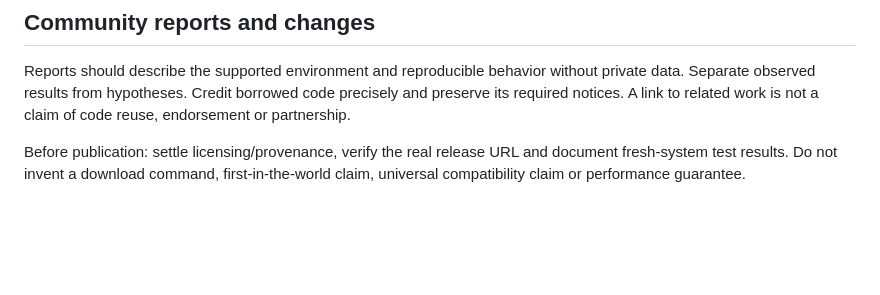
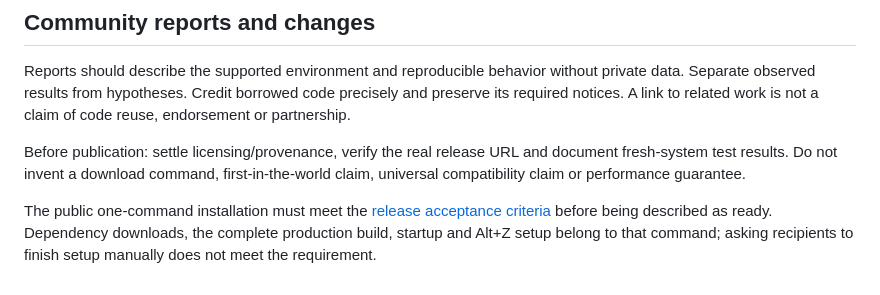
Before and after one commit to chaosfox26/chaos-hdr, a Markdown page: docs/contributing.md, the part around the change. GitHub-like rendering; blank space fills up the shorter version.

```diff
--- a/docs/contributing.md
+++ b/docs/contributing.md
@@ -38,3 +38,5 @@ Check payload integrity/extraction, preserved profiles, uninstall behavior on fi
 Reports should describe the supported environment and reproducible behavior without private data. Separate observed results from hypotheses. Credit borrowed code precisely and preserve its required notices. A link to related work is not a claim of code reuse, endorsement or partnership.
 
 Before publication: settle licensing/provenance, verify the real release URL and document fresh-system test results. Do not invent a download command, first-in-the-world claim, universal compatibility claim or performance guarantee.
+
+The public one-command installation must meet the [release acceptance criteria](installation.md#release-acceptance) before being described as ready. Dependency downloads, the complete production build, startup and Alt+Z setup belong to that command; asking recipients to finish setup manually does not meet the requirement.
```
Also changed, not shown: docs/installation.md (+17 -0 lines).
